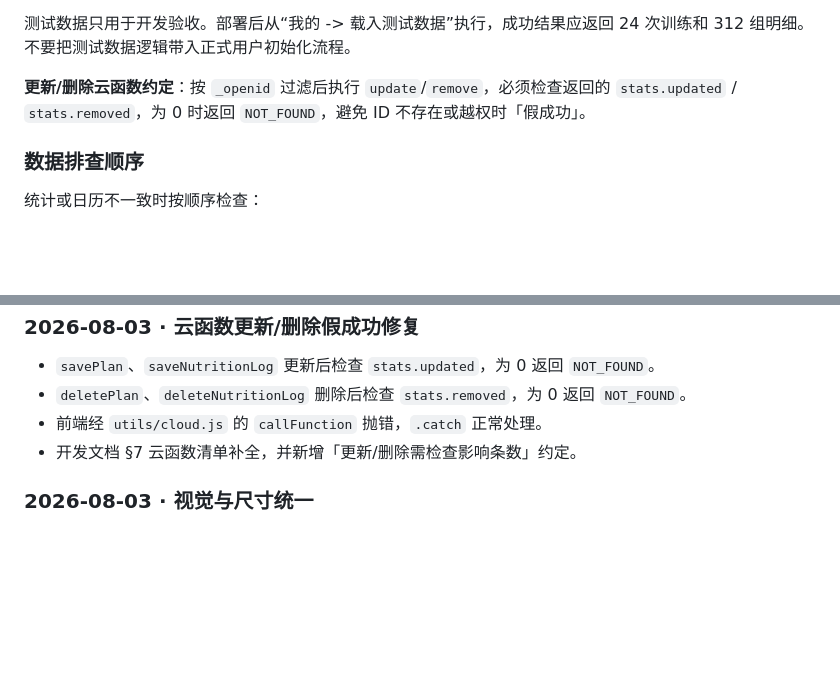
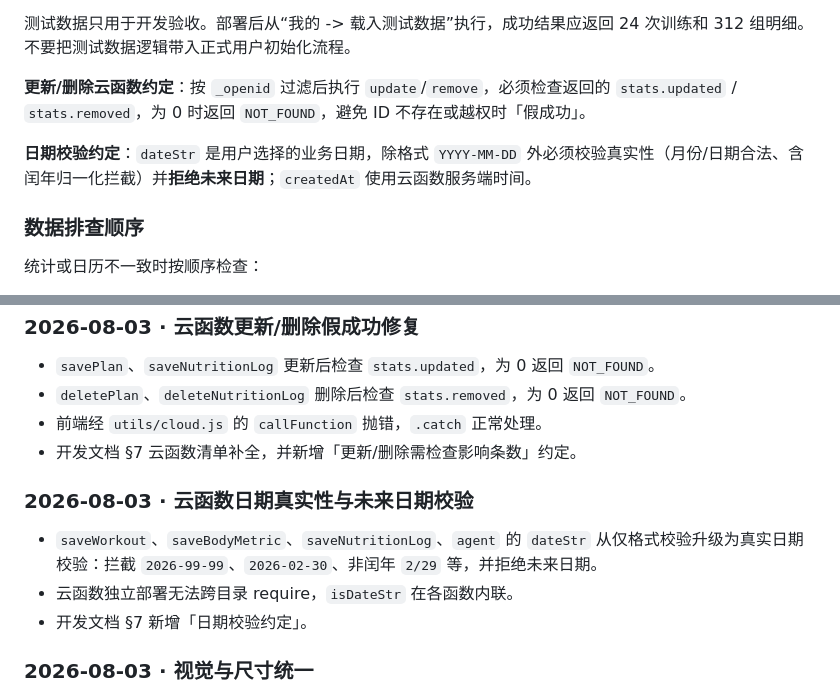
Before and after one commit to zeroTwo0617/FitLog, a Markdown page: 开发文档.md, 2 parts joined by grey strips. Rendered like a GitHub page; blank space fills up the shorter version.

```diff
--- a/开发文档.md
+++ b/开发文档.md
@@ -259,6 +259,8 @@ FitLog 是一个个人训练记录工具，核心闭环是：
 
 **更新/删除云函数约定**：按 `_openid` 过滤后执行 `update`/`remove`，必须检查返回的 `stats.updated` / `stats.removed`，为 0 时返回 `NOT_FOUND`，避免 ID 不存在或越权时「假成功」。
 
+**日期校验约定**：`dateStr` 是用户选择的业务日期，除格式 `YYYY-MM-DD` 外必须校验真实性（月份/日期合法、含闰年归一化拦截）并**拒绝未来日期**；`createdAt` 使用云函数服务端时间。
+
 ### 数据排查顺序
 
 统计或日历不一致时按顺序检查：
@@ -340,6 +342,12 @@ FitLog 是一个个人训练记录工具，核心闭环是：
 - 前端经 `utils/cloud.js` 的 `callFunction` 抛错，`.catch` 正常处理。
 - 开发文档 §7 云函数清单补全，并新增「更新/删除需检查影响条数」约定。
 
+### 2026-08-03 · 云函数日期真实性与未来日期校验
+
+- `saveWorkout`、`saveBodyMetric`、`saveNutritionLog`、`agent` 的 `dateStr` 从仅格式校验升级为真实日期校验：拦截 `2026-99-99`、`2026-02-30`、非闰年 `2/29` 等，并拒绝未来日期。
+- 云函数独立部署无法跨目录 require，`isDateStr` 在各函数内联。
+- 开发文档 §7 新增「日期校验约定」。
+
 ### 2026-08-03 · 视觉与尺寸统一
 
 - 以 `E:\AgentData\fitlog-redesign\index.html` 的 375 × 812 px 样机为基准，统一页面左右内边距、标题/正文/辅助文字字号和卡片圆角。
```
Also changed, not shown: docs/changelog.md (+25 -0 lines).
